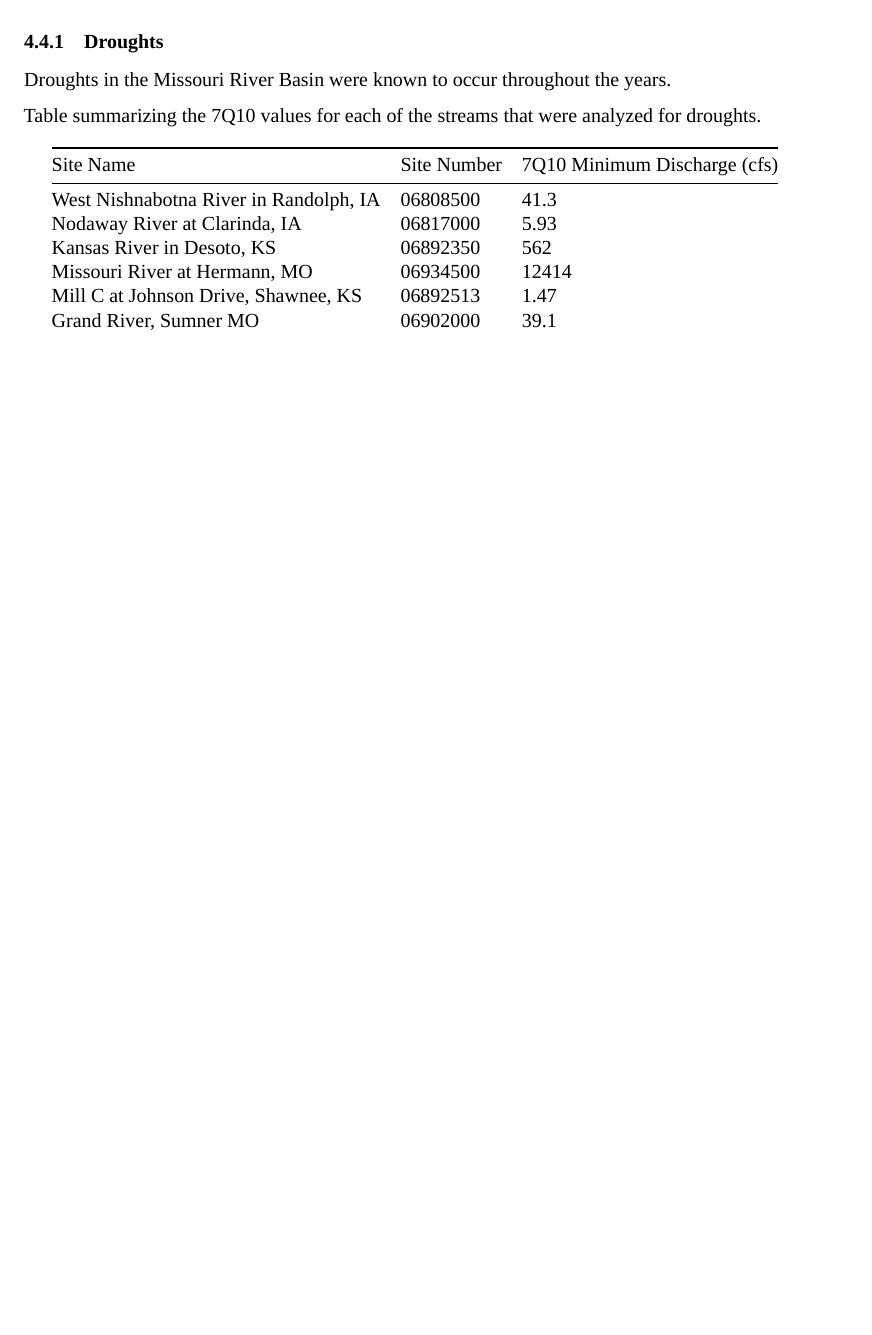
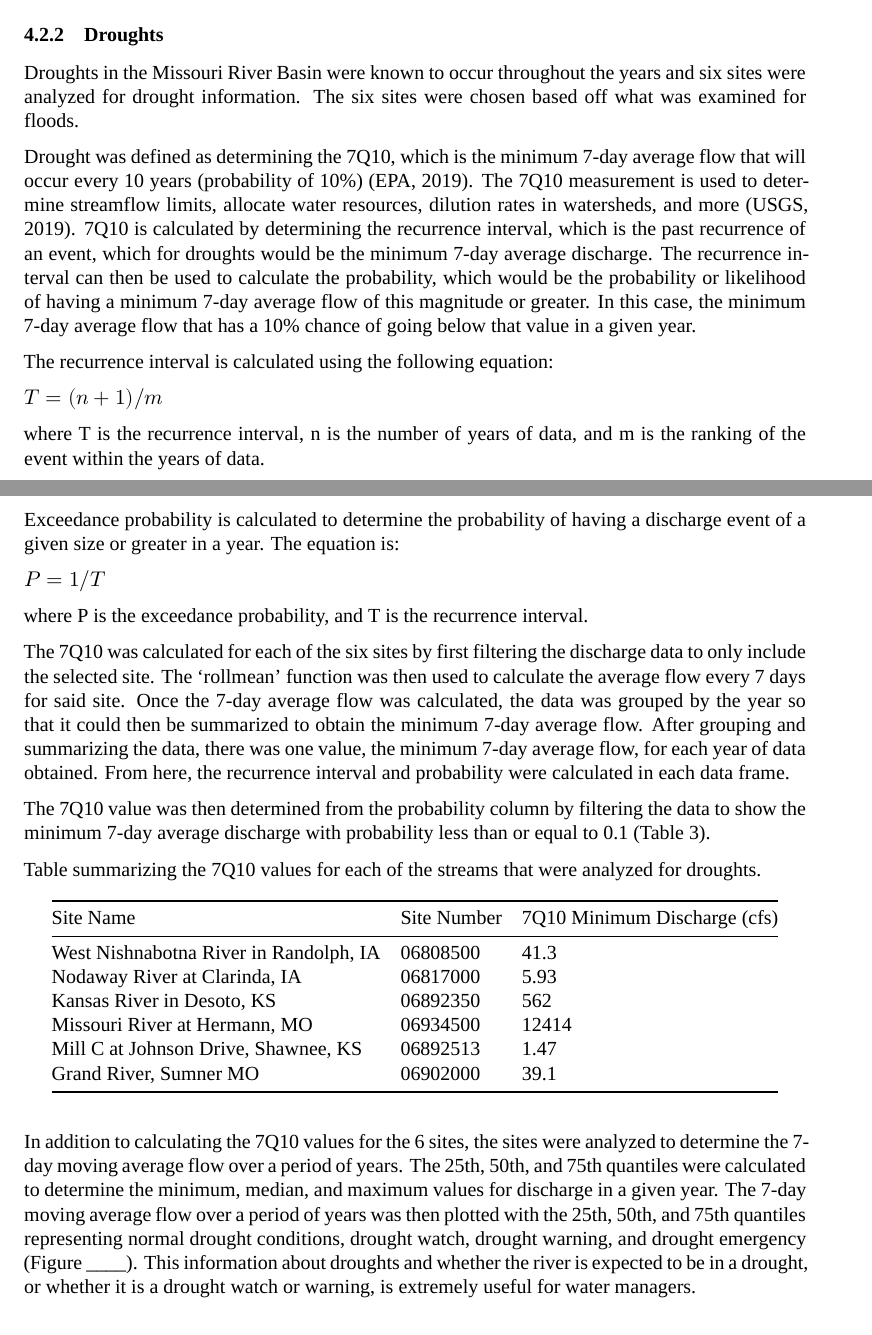
Before and after one commit to forkhala/Hydrologic_Data_Analysis_Final_Proj, an R Markdown document (TeamDocs/Missouri-Reasearch-Project---FINAL.Rmd): part of page 20 of 22 before the commit and two parts of pages 16 and 17 of 23 after it, the two joined at a grey line, cut so that both start at the same text, the shorter picture padded with empty space. Rendered offline with R 4.5, knitr and Pandoc, then LaTeX, with nearby package versions; some code elsewhere in the file could not run offline; a font, style sheet, LaTeX package, included part or bibliography that could not be used is replaced or left out.

Commit message:
Added information about drought analysis to final report

````diff
--- a/TeamDocs/Missouri-Reasearch-Project---FINAL.Rmd
+++ b/TeamDocs/Missouri-Reasearch-Project---FINAL.Rmd
@@ -315,7 +315,40 @@ RandolphStorm.plot <- ggplot(RandolphStorm, aes(x = Flow_Inst, y = Nitrate_mgl,
 print(RandolphStorm.plot)
 ```
 
+### Droughts
+Droughts in the Missouri River Basin were known to occur throughout the years and six sites were analyzed for drought information. The six sites were chosen based off what was examined for floods.
 
+Drought was defined as determining the 7Q10, which is the minimum 7-day average flow that will occur every 10 years (probability of 10%) (EPA, 2019). The 7Q10 measurement is used to determine streamflow limits, allocate water resources, dilution rates in watersheds, and more (USGS, 2019). 7Q10 is calculated by determining the recurrence interval, which is the past recurrence of an event, which for droughts would be the minimum 7-day average discharge. The recurrence interval can then be used to calculate the probability, which would be the probability or likelihood of having a minimum 7-day average flow of this magnitude or greater. In this case, the minimum 7-day average flow that has a 10% chance of going below that  value in a given year.
+
+The recurrence interval is calculated using the following equation:
+
+$T = (n+1)/m$
+
+where T is the recurrence interval, n is the number of years of data, and m is the ranking of the event within the years of data.
+
+Exceedance probability is calculated to determine the probability of having a discharge event of a given size or greater in a year. The equation is:
+
+$P = 1/T$
+
+where P is the exceedance probability, and T is the recurrence interval.
+
+The 7Q10 was calculated for each of the six sites by first filtering the discharge data to only include the selected site. The ‘rollmean’ function was then used to calculate the average flow every 7 days for said site. Once the 7-day average flow was calculated, the data was grouped by the year so that it could then be summarized to obtain the minimum 7-day average flow. After grouping and summarizing the data, there was one value, the minimum 7-day average flow, for each year of data obtained. From here, the recurrence interval and probability were calculated in each data frame.
+
+The 7Q10 value was then determined from the probability column by filtering the data to show the minimum 7-day average discharge with probability less than or equal to 0.1 (Table 3).
+
+
+Table summarizing the 7Q10 values for each of the streams that were analyzed for droughts.
+
+Site Name   |   Site Number   |  7Q10 Minimum Discharge (cfs)  |
+----------- | --------------- | ------------------------------ |
+West Nishnabotna River in Randolph, IA | 06808500  | 41.3
+Nodaway River at Clarinda, IA  | 06817000 | 5.93
+Kansas River in Desoto, KS  | 06892350 | 562
+Missouri River at Hermann, MO  | 06934500  | 12414
+Mill C at Johnson Drive, Shawnee, KS  | 06892513 | 1.47
+Grand River, Sumner MO  | 06902000 | 39.1
+
+In addition to calculating the 7Q10 values for the 6 sites, the sites were analyzed to determine the 7-day moving average flow over a period of years. The 25th, 50th, and 75th quantiles were calculated to determine the minimum, median, and maximum values for discharge in a given year. The 7-day moving average flow over a period of years was then plotted with the 25th, 50th, and 75th quantiles representing normal drought conditions, drought watch, drought warning, and drought emergency (Figure ____). This information about droughts and whether the river is expected to be in a drought, or whether it is a drought watch or warning, is extremely useful for water managers.
 
 ## Question 3: What factors contribute to the variability of total nitrogen in the rivers?
 
@@ -346,20 +379,6 @@ Osage River below St. Thomas, MO  |  06926510  |  12184.39	 |  13730.31	 |  1303
 Little Blue River near Lake City, MO  |  06894000  |  181.6666	 |  206.4976	 |  203.7249 	|  206.7256	 |  214.5459	 |  320.4555	 |  220.6817	 |  228.4371	 |  209.8449	 |  231.759	 |  198.792	 |  190.647  |
 Missouri River at Hermann, MO  |  06934500  |  189461.2	 |  194893.2	 |  194212.8	 |  215398.5	 |  212735.9	 |  230589.3	 |  240828.8	 |  227848.5 	|  213285.9	 |  216789.6	 |  230480	 |  210515  |
 
-### Droughts
-Droughts in the Missouri River Basin were known to occur throughout the years.
-
-
-Table summarizing the 7Q10 values for each of the streams that were analyzed for droughts.
-
-Site Name   |   Site Number   |  7Q10 Minimum Discharge (cfs)  |
------------ | --------------- | ------------------------------ |
-West Nishnabotna River in Randolph, IA | 06808500  | 41.3
-Nodaway River at Clarinda, IA  | 06817000 | 5.93
-Kansas River in Desoto, KS  | 06892350 | 562
-Missouri River at Hermann, MO  | 06934500  | 12414
-Mill C at Johnson Drive, Shawnee, KS  | 06892513 | 1.47
-Grand River, Sumner MO  | 06902000 | 39.1
 
 
 \newpage
````
